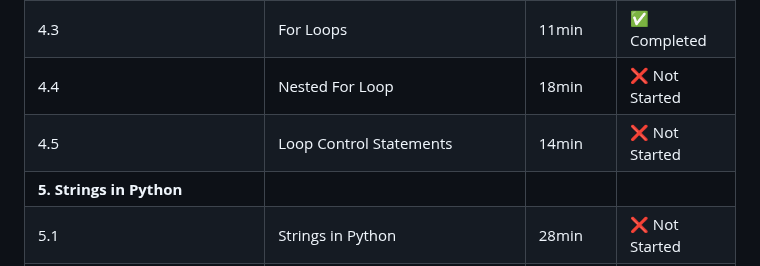
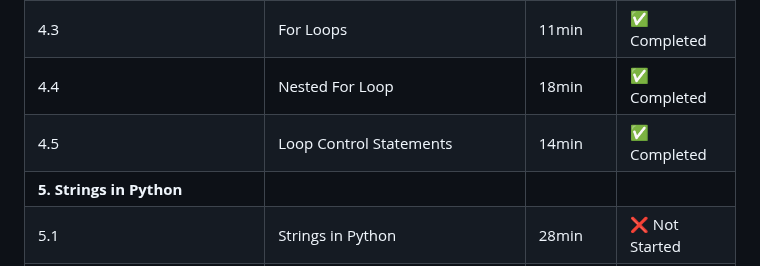
Before and after one commit to Kondareddy1209/python-learning, a Markdown page: README.md, the part around the change. Rendered like a GitHub page.

```diff
--- a/README.md
+++ b/README.md
@@ -61,8 +61,8 @@ The objective of this journey is to gain a solid understanding of Python, improv
 | 4.1 | While Loop | 23min | ✅ Completed |
 | 4.2 | Guessing Game using While Loop | 11min | ✅ Completed |
 | 4.3 | For Loops | 11min | ✅ Completed |
-| 4.4 | Nested For Loop | 18min | ❌ Not Started |
-| 4.5 | Loop Control Statements | 14min | ❌ Not Started |
+| 4.4 | Nested For Loop | 18min | ✅ Completed |
+| 4.5 | Loop Control Statements | 14min | ✅ Completed |
 | **5. Strings in Python** |  |  |  |
 | 5.1 | Strings in Python | 28min | ❌ Not Started |
 | 5.2 | String Operations | 14min | ❌ Not Started |
```
